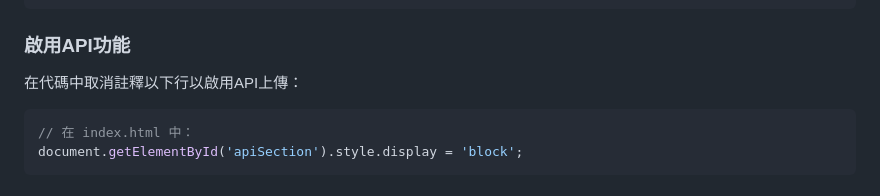
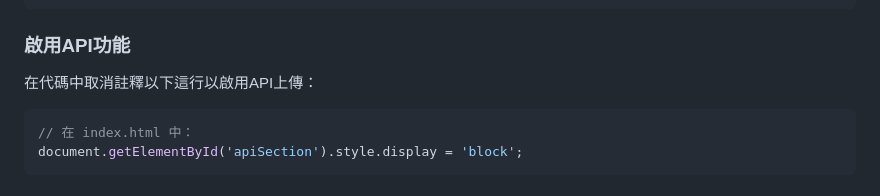
Before and after one commit to catagain/nameplate_design_webpage, a Markdown page: README.md, the part around the change. GitHub-like rendering.

Commit message:
修改 README.md

````diff
--- a/README.md
+++ b/README.md
@@ -108,7 +108,7 @@ Content-Type: application/json
 ```
 
 ### 啟用API功能
-在代碼中取消註釋以下行以啟用API上傳：
+在代碼中取消註釋以下這行以啟用API上傳：
 ```javascript
 // 在 index.html 中：
 document.getElementById('apiSection').style.display = 'block';
````
